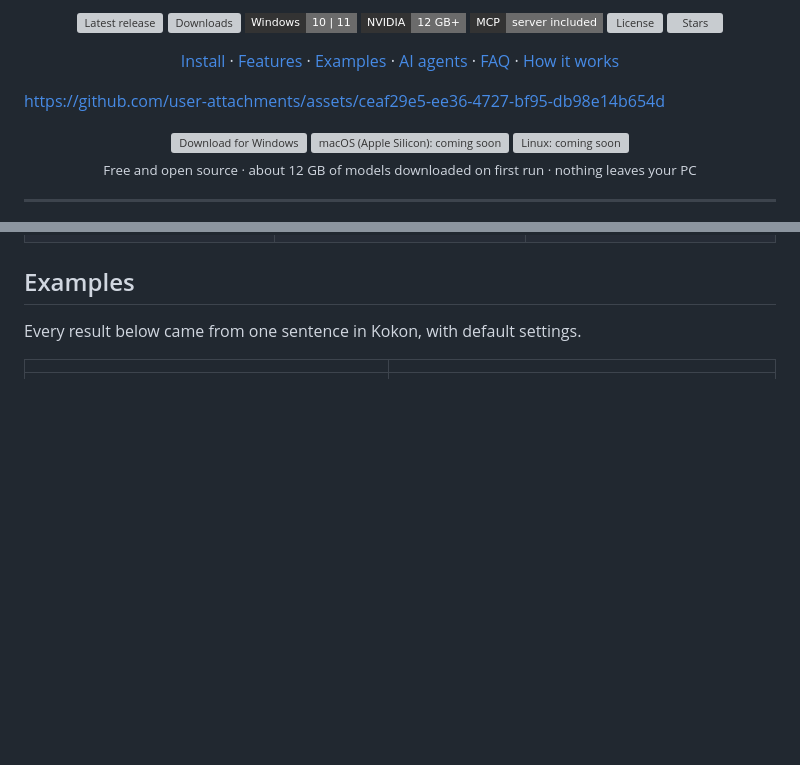
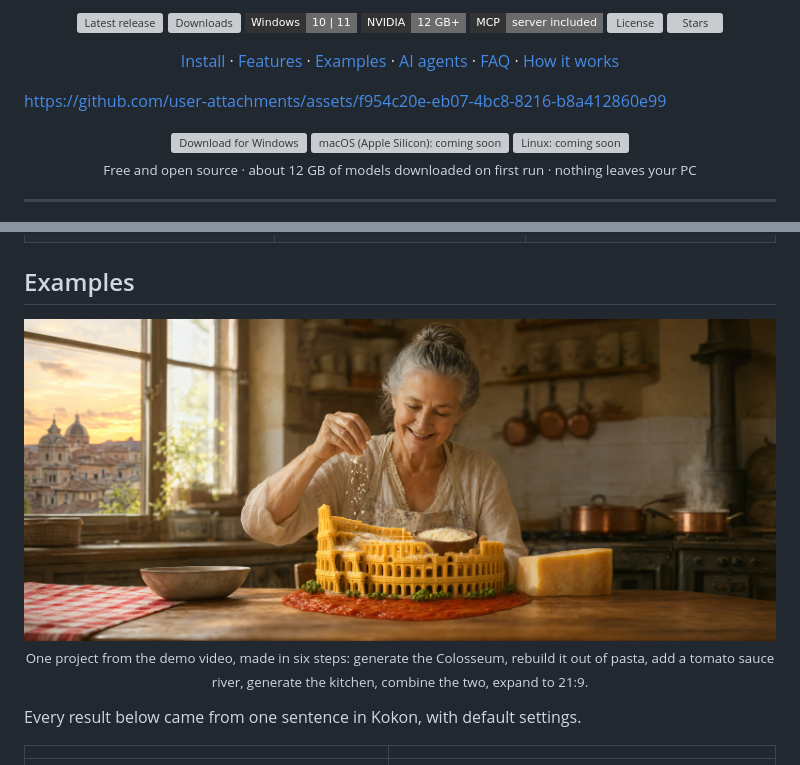
Before and after one commit to CesareDavidePace/kokon, a Markdown page: README.md, 2 parts joined by grey strips. GitHub-like rendering; pictures changed too: docs/media/examples/fatto-in-casa.jpg (added); badges without logos; blank space fills up the shorter version; grey boxes are pictures that could not be loaded.

```diff
--- a/README.md
+++ b/README.md
@@ -31,7 +31,7 @@
   <a href="docs/engineering-notes.md">How it works</a>
 </p>
 
-https://github.com/user-attachments/assets/ceaf29e5-ee36-4727-bf95-db98e14b654d
+https://github.com/user-attachments/assets/f954c20e-eb07-4bc8-8216-b8a412860e99
 
 <p align="center">
   <a href="https://github.com/GabrieleLozupone/kokon/releases/latest"><picture>
@@ -93,6 +93,13 @@ https://github.com/user-attachments/assets/ceaf29e5-ee36-4727-bf95-db98e14b654d
 </table>
 
 ## Examples
+
+<p align="center">
+  <img src="docs/media/examples/fatto-in-casa.jpg" alt="A grandmother sprinkles parmesan over a miniature Colosseum made of pasta, standing on a tomato sauce river on her kitchen table, with Rome's rooftops at sunset through the window" width="860">
+  <br>
+  <sub>One project from the demo video, made in six steps: generate the Colosseum, rebuild it out of pasta,
+  add a tomato sauce river, generate the kitchen, combine the two, expand to 21:9.</sub>
+</p>
 
 Every result below came from one sentence in Kokon, with default settings.
 
```
Also changed, not shown: other parts of README.md (+1 -1 lines), 2 other files.
